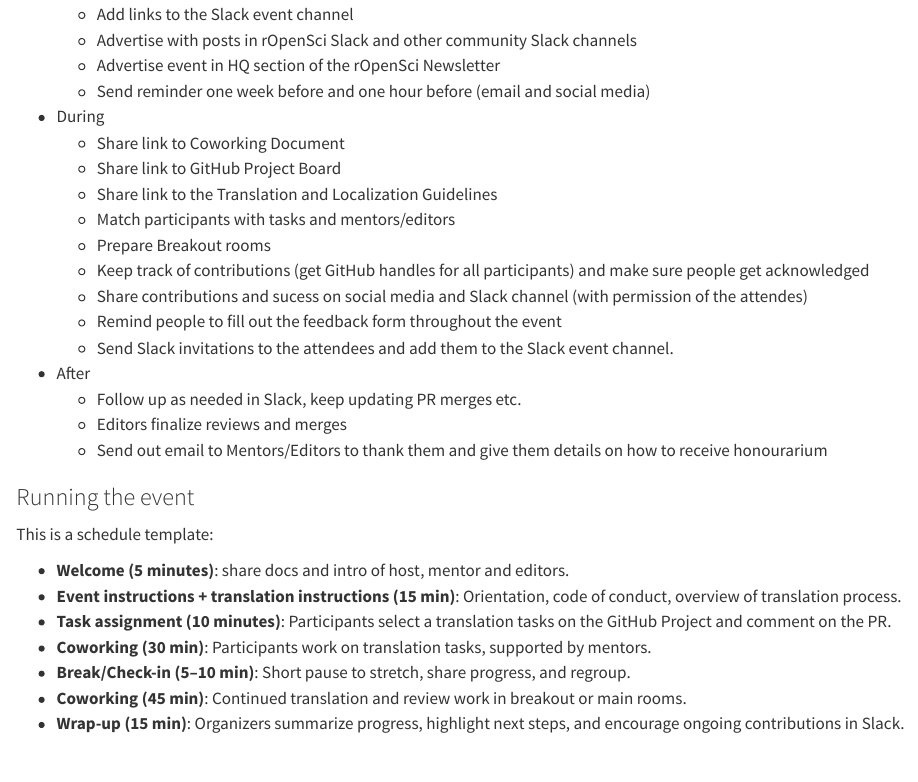
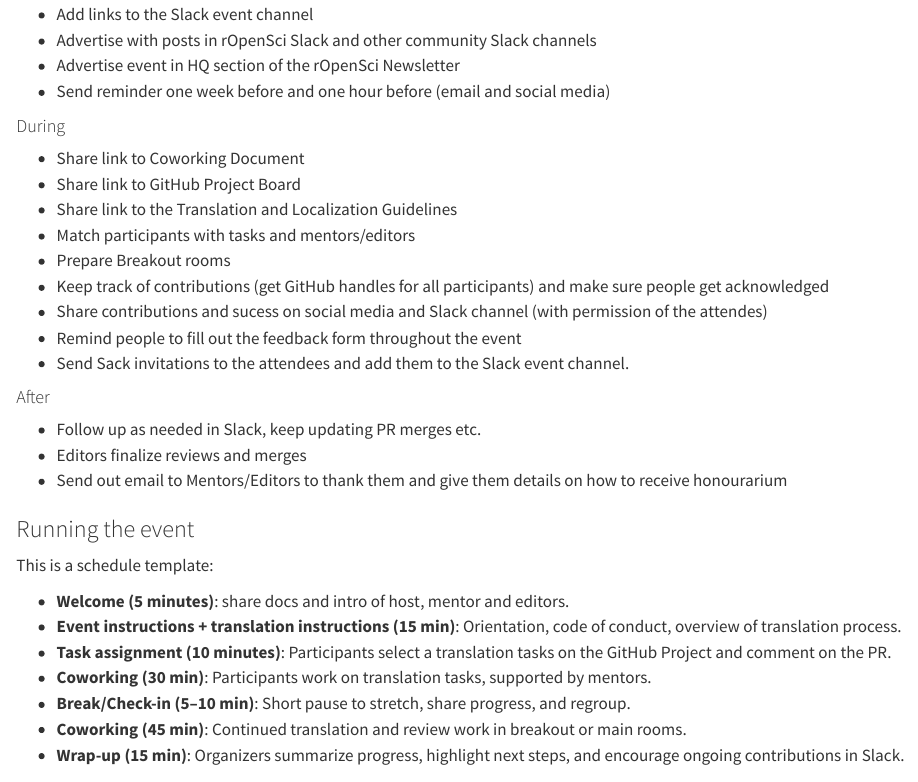
Before and after one commit to ropenscilabs/FTCFOSS-Guide, a Quarto document (translathon.qmd): the page in a window 1100 px wide, from 3470 px down before the commit and from 3480 px down after it, so that both start at the same text. Rendered offline with R 4.5, knitr and Pandoc in place of Quarto, with nearby package versions.

Commit message:
Tweak formating to match (fixes #9)

```diff
--- a/translathon.qmd
+++ b/translathon.qmd
@@ -125,18 +120,0 @@ What needs to be done just before, during, and after the event.
-    -   Add links to the Slack event channel
-    -   Advertise with posts in rOpenSci Slack and other community Slack channels
-    -   Advertise event in HQ section of the rOpenSci Newsletter
-    -   Send reminder one week before and one hour before (email and social media)
--   During
-    -   Share link to Coworking Document
-    -   Share link to GitHub Project Board
-    -   Share link to the Translation and Localization Guidelines
-    -   Match participants with tasks and mentors/editors
-    -   Prepare Breakout rooms
-    -   Keep track of contributions (get GitHub handles for all participants) and make sure people get acknowledged
-    -   Share contributions and sucess on social media and Slack channel (with permission of the attendes)
-    -   Remind people to fill out the feedback form throughout the event
-    -   Send Slack invitations to the attendees and add them to the Slack event channel.
--   After
-    -   Follow up as needed in Slack, keep updating PR merges etc.
-    -   Editors finalize reviews and merges
-    -   Send out email to Mentors/Editors to thank them and give them details on how to receive honourarium
@@ -143,3 +125,23 @@ What needs to be done just before, during, and after the event.
+-   Add links to the Slack event channel
+-   Advertise with posts in rOpenSci Slack and other community Slack channels
+-   Advertise event in HQ section of the rOpenSci Newsletter
+-   Send reminder one week before and one hour before (email and social media)
+
+#### During {-}
+-   Share link to Coworking Document
+-   Share link to GitHub Project Board
+-   Share link to the Translation and Localization Guidelines
+-   Match participants with tasks and mentors/editors
+-   Prepare Breakout rooms
+-   Keep track of contributions (get GitHub handles for all participants) and make sure people get acknowledged
+-   Share contributions and sucess on social media and Slack channel (with permission of the attendes)
+-   Remind people to fill out the feedback form throughout the event
+-   Send Sack invitations to the attendees and add them to the Slack event channel.
+
+#### After {-}
+-   Follow up as needed in Slack, keep updating PR merges etc.
+-   Editors finalize reviews and merges
+-   Send out email to Mentors/Editors to thank them and give them details on how to receive honourarium
 
 ### Running the event
 
```
Also changed, not shown: hackathon.qmd (+0 -1 lines), translathon.qmd (8 more changed lines).
